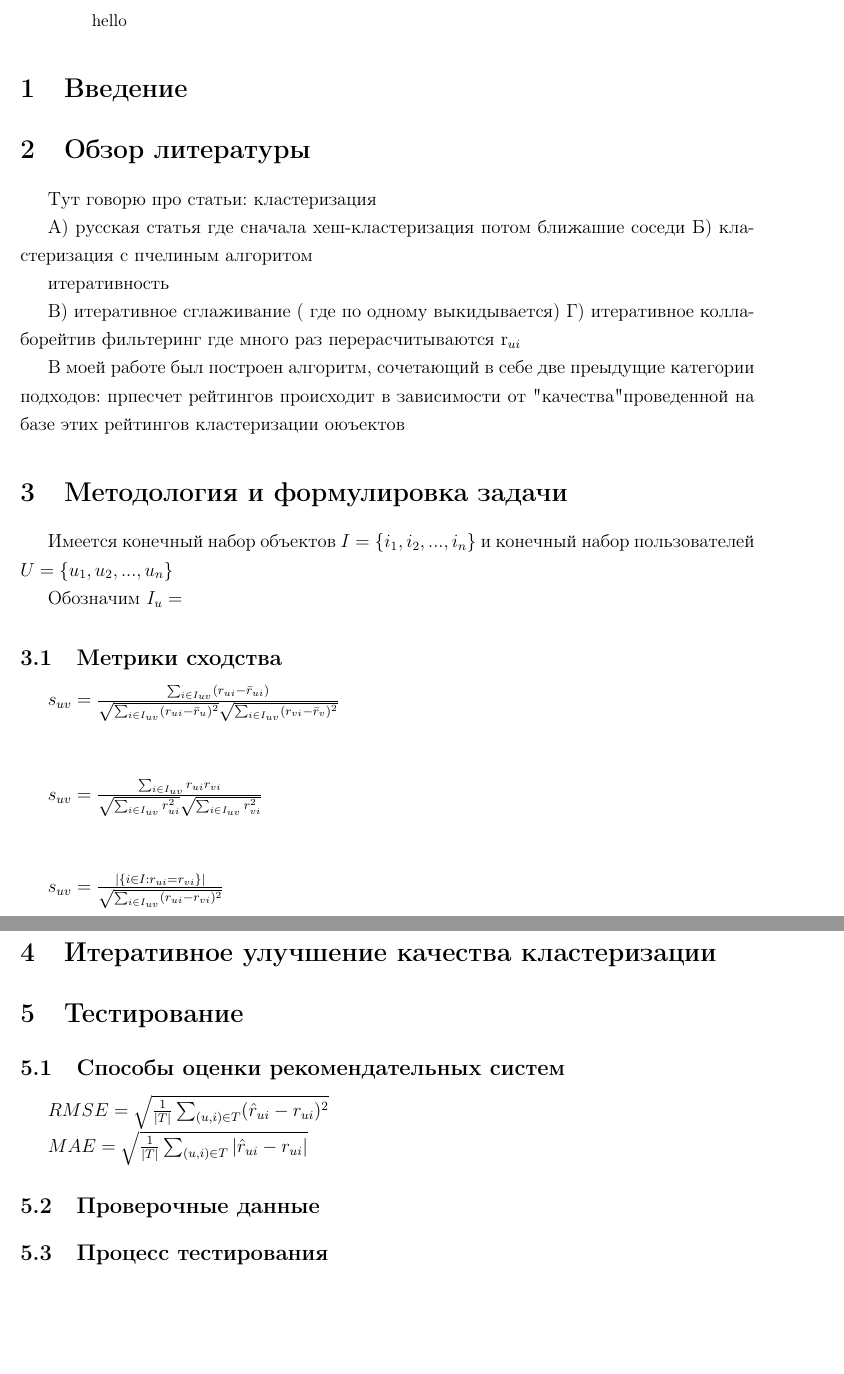
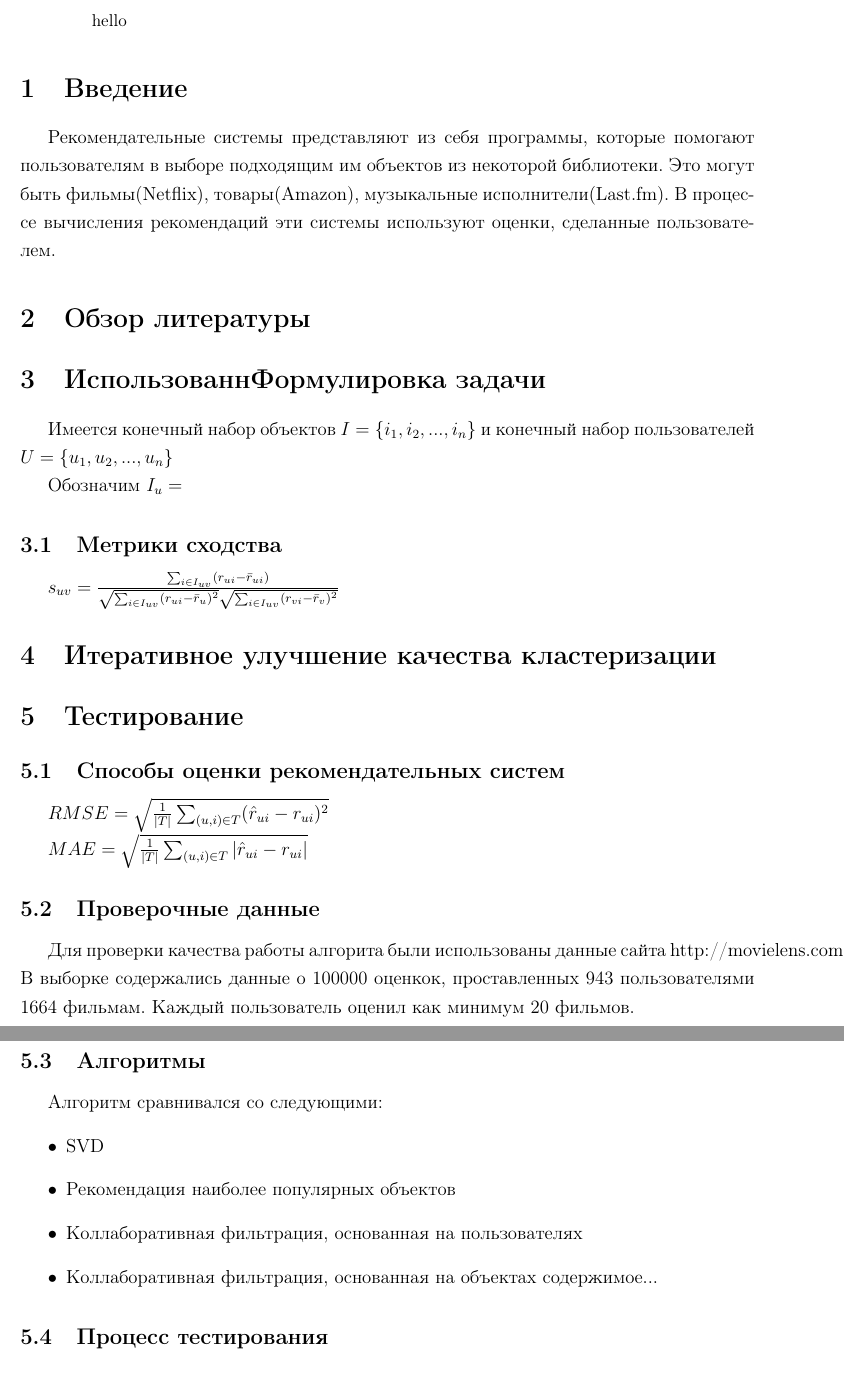
Before and after one commit to artemvedernikov/Diploma, a LaTeX thesis (text/diploma.tex): two parts of pages 1 and 2 of 2, joined at a grey line, cut so that both start at the same text, the shorter picture padded with empty space. Compiled offline with pdfLaTeX.

Commit message:
[CODE] first working wersion + some text stuff

```diff
--- a/text/diploma.tex
+++ b/text/diploma.tex
@@ -17,28 +17,12 @@ hello
 \end{abstract}
 
 \section{Введение}
-\par
+\par Рекомендательные системы представляют из себя программы, которые помогают пользователям в выборе подходящим им объектов из некоторой библиотеки.  %TODO: найти статью где будет введено это понятие и сосласться на нее, можно использовать [1] из iterative smooting technology %
+Это могут быть фильмы(Netflix), товары(Amazon), музыкальные исполнители(Last.fm). В процессе вычисления рекомендаций эти системы используют оценки, сделанные пользователем.
+
 
 \section{Обзор литературы}
-
-%чтото из эбстректа, введения и заключения а не дебри и считальные вещи
-
-Тут говорю про статьи:
-кластеризация
-
-А) русская статья где сначала хеш-кластеризация потом ближашие соседи
-Б) кластеризация с пчелиным алгоритом
-
-итеративность
-
-В) итеративное сглаживание ( где по одному выкидывается)
-Г) итеративное коллаборейтив фильтеринг где много раз перерасчитываются r_{ui}
-
-В моей работе был построен алгоритм, сочетающий в себе две преыдущие категории подходов: прпесчет рейтингов происходит в зависимости от "качества" проведенной
-на базе этих рейтингов кластеризации оюъектов
-
-
-\section{Методология и формулировка задачи}
+\section{ИспользованнФормулировка задачи}
 \par
 Имеется конечный набор объектов $I=\{i_{1}, i_{2}, ..., i_{n}\}$ и конечный набор пользователей $U=\{u_{1}, u_{2}, ..., u_{n}\}$
 
@@ -48,17 +32,6 @@ hello
 \subsection{Метрики сходства}
 
 $s_{uv} = \frac{\sum_{i \in I_{uv}} (r_{ui} - \bar{r}_{ui})}{\sqrt{\sum_{i \in I_{uv}}  (r_{ui} - \bar{r}_{u})^2} \sqrt{\sum_{i \in I_{uv}}  (r_{vi} - \bar{r}_{v})^2}}$
-
-\vspace*{2\baselineskip} %  вставить пустые строки
-
-$s_{uv} = \frac{\sum_{i \in I_{uv}} r_{ui}r_{vi}} {\sqrt{\sum_{i \in I_{uv}} r_{ui}^2} \sqrt{\sum_{i \in I_{uv}} r_{vi}^2}}$
-
-\vspace*{2\baselineskip}
-
-$s_{uv} = \frac{|\{i \in I: r_{ui} = r_{vi}\}|}{\sqrt{\sum_{i \in I_{uv}} (r_{ui} - r_{vi})^2 }}$
-
-
-
 
 \section{Итеративное улучшение качества кластеризации}
 
@@ -70,7 +43,17 @@ $RMSE=\sqrt{\frac{1}{|T|}\sum_{(u,i)\in T} (\hat{r}_{ui} - r_{ui})^2}$
 $MAE=\sqrt{\frac{1}{|T|}\sum_{(u,i)\in T} |\hat{r}_{ui} - r_{ui}|}$
 
 \subsection{Проверочные данные}
-
+Для проверки качества работы алгорита были использованы данные сайта http://movielens.com. В выборке содержались данные о 100000 оценкок, проставленных  943 пользователями
+1664 фильмам. Каждый пользователь оценил как минимум 20 фильмов.
+\subsection{Алгоритмы}
+Алгоритм сравнивался со следующими:
+\begin{itemize}
+\item SVD
+\item Рекомендация наиболее популярных объектов
+\item Коллаборативная фильтрация, основанная на пользователях
+\item Коллаборативная фильтрация, основанная на объектах
+содержимое...
+\end{itemize}
 
 \subsection{Процесс тестирования}
 
```
Also changed, not shown: 2 other files.
